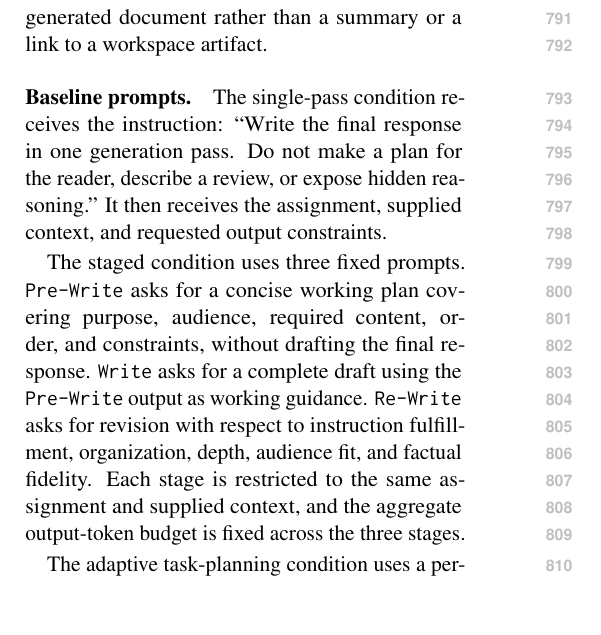
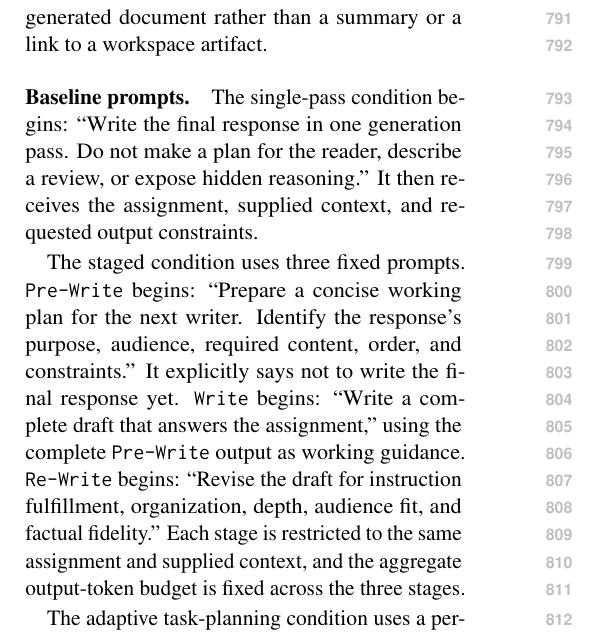
Before and after one commit to shunk031/agentic-cognitive-writing, a LaTeX paper (paper/acl_latex.tex, which reads paper/sec/09_prompt_configuration.tex): part of one column of page 10 of 17, cut so that both start at the same text, the shorter picture padded with empty space. Compiled offline with pdfLaTeX.

Commit message:
paper: make prompt appendix more concrete

```diff
--- a/paper/sec/09_prompt_configuration.tex
+++ b/paper/sec/09_prompt_configuration.tex
@@ -2,9 +2,9 @@
 All seven conditions receive the same assignment, supplied context, requested output constraints, generator model, attempt budget, and information policy. External retrieval is disabled: the coding-agent sandbox denies network access and web search, and conditions are instructed not to introduce facts unsupported by the assignment or supplied context. The Codex wrapper invokes the condition-specific skill and requires the final response to contain the complete generated document rather than a summary or a link to a workspace artifact.
 
 \paragraph{Baseline prompts.}
-The single-pass condition receives the instruction: ``Write the final response in one generation pass. Do not make a plan for the reader, describe a review, or expose hidden reasoning.'' It then receives the assignment, supplied context, and requested output constraints.
+The single-pass condition begins: ``Write the final response in one generation pass. Do not make a plan for the reader, describe a review, or expose hidden reasoning.'' It then receives the assignment, supplied context, and requested output constraints.
 
-The staged condition uses three fixed prompts. \texttt{Pre-Write} asks for a concise working plan covering purpose, audience, required content, order, and constraints, without drafting the final response. \texttt{Write} asks for a complete draft using the \texttt{Pre-Write} output as working guidance. \texttt{Re-Write} asks for revision with respect to instruction fulfillment, organization, depth, audience fit, and factual fidelity. Each stage is restricted to the same assignment and supplied context, and the aggregate output-token budget is fixed across the three stages.
+The staged condition uses three fixed prompts. \texttt{Pre-Write} begins: ``Prepare a concise working plan for the next writer. Identify the response's purpose, audience, required content, order, and constraints.'' It explicitly says not to write the final response yet. \texttt{Write} begins: ``Write a complete draft that answers the assignment,'' using the complete \texttt{Pre-Write} output as working guidance. \texttt{Re-Write} begins: ``Revise the draft for instruction fulfillment, organization, depth, audience fit, and factual fidelity.'' Each stage is restricted to the same assignment and supplied context, and the aggregate output-token budget is fixed across the three stages.
 
 The adaptive task-planning condition uses a persistent directed acyclic task graph containing only \texttt{reasoning} and \texttt{composition} nodes. The coordinator recursively decomposes or executes the next dependency-satisfied task and may revise active graph structure after observing composed text. The prompt explicitly forbids adapting by selecting named writing processes; adaptation is restricted to task structure.
 
```
Also changed, not shown: paper/sec/09_prompt_configuration.tex (2 more changed lines).
